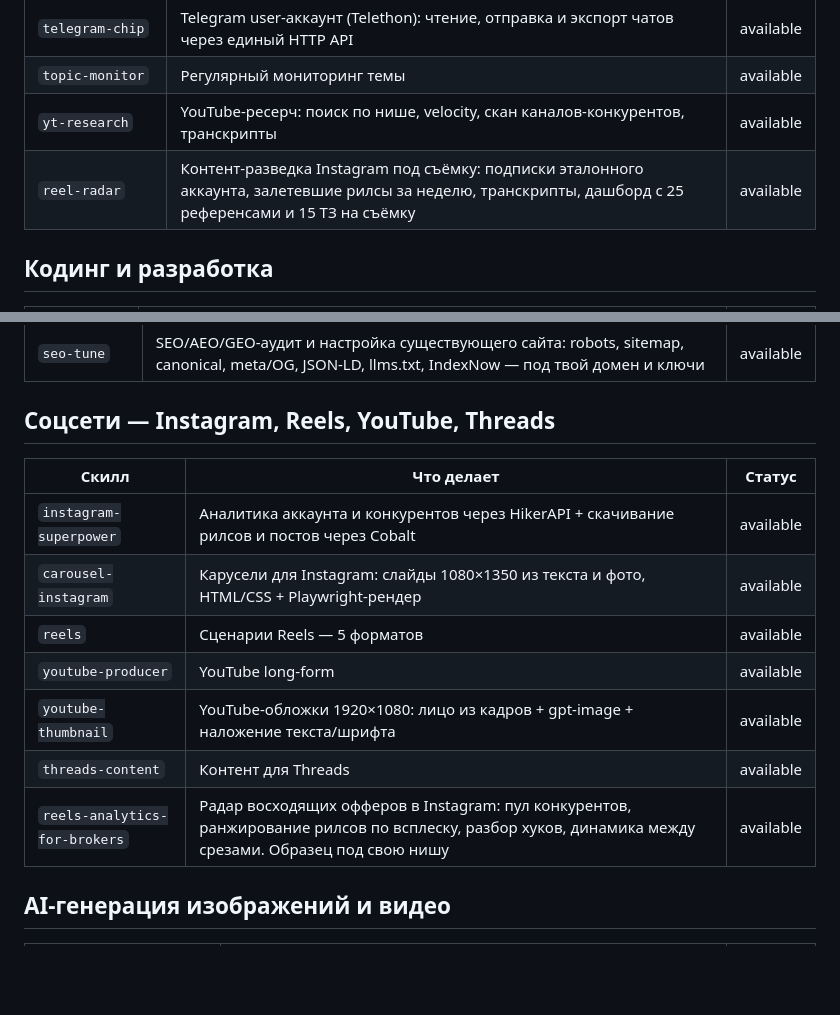
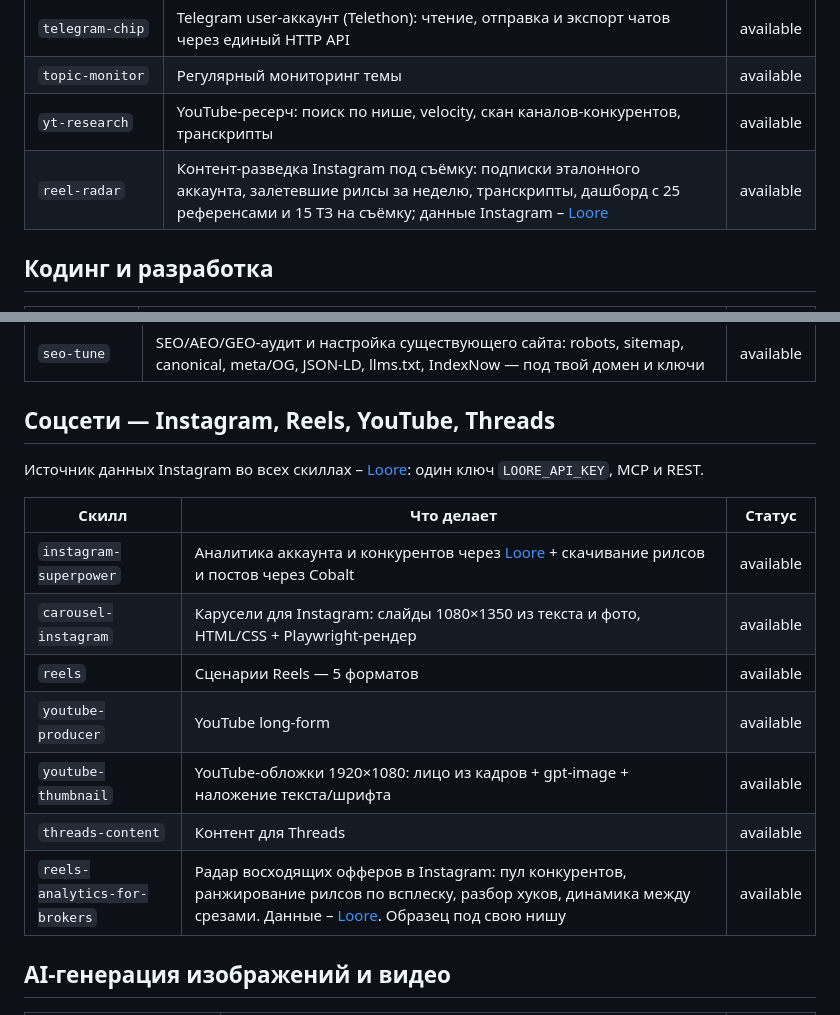
Before and after one commit to qwwiwi/agentos-skills-public, a Markdown page: CATALOG.md, 2 parts joined by grey strips. Rendered like a GitHub page; blank space fills up the shorter version.

Commit message:
reels и CATALOG: метрики и данные Instagram через Loore
Co-Authored-By: Claude Opus 5.5 <noreply@anthropic.com>

```diff
--- a/CATALOG.md
+++ b/CATALOG.md
@@ -19,7 +19,7 @@ Production-tested скиллы для Claude Code. Здесь — sanitize-ве
 | `telegram-chip` | Telegram user-аккаунт (Telethon): чтение, отправка и экспорт чатов через единый HTTP API | available |
 | `topic-monitor` | Регулярный мониторинг темы | available |
 | `yt-research` | YouTube-ресерч: поиск по нише, velocity, скан каналов-конкурентов, транскрипты | available |
-| `reel-radar` | Контент-разведка Instagram под съёмку: подписки эталонного аккаунта, залетевшие рилсы за неделю, транскрипты, дашборд с 25 референсами и 15 ТЗ на съёмку | available |
+| `reel-radar` | Контент-разведка Instagram под съёмку: подписки эталонного аккаунта, залетевшие рилсы за неделю, транскрипты, дашборд с 25 референсами и 15 ТЗ на съёмку; данные Instagram – [Loore](https://docs.loore.ai) | available |
 
 ## Кодинг и разработка
 
@@ -47,15 +47,17 @@ Production-tested скиллы для Claude Code. Здесь — sanitize-ве
 
 ## Соцсети — Instagram, Reels, YouTube, Threads
 
+Источник данных Instagram во всех скиллах – [Loore](https://docs.loore.ai): один ключ `LOORE_API_KEY`, MCP и REST.
+
 | Скилл | Что делает | Статус |
 |-------|------------|--------|
-| `instagram-superpower` | Аналитика аккаунта и конкурентов через HikerAPI + скачивание рилсов и постов через Cobalt | available |
+| `instagram-superpower` | Аналитика аккаунта и конкурентов через [Loore](https://docs.loore.ai) + скачивание рилсов и постов через Cobalt | available |
 | `carousel-instagram` | Карусели для Instagram: слайды 1080×1350 из текста и фото, HTML/CSS + Playwright-рендер | available |
 | `reels` | Сценарии Reels — 5 форматов | available |
 | `youtube-producer` | YouTube long-form | available |
 | `youtube-thumbnail` | YouTube-обложки 1920×1080: лицо из кадров + gpt-image + наложение текста/шрифта | available |
 | `threads-content` | Контент для Threads | available |
-| `reels-analytics-for-brokers` | Радар восходящих офферов в Instagram: пул конкурентов, ранжирование рилсов по всплеску, разбор хуков, динамика между срезами. Образец под свою нишу | available |
+| `reels-analytics-for-brokers` | Радар восходящих офферов в Instagram: пул конкурентов, ранжирование рилсов по всплеску, разбор хуков, динамика между срезами. Данные – [Loore](https://docs.loore.ai). Образец под свою нишу | available |
 
 ## AI-генерация изображений и видео
 
```
Also changed, not shown: skills/reels/SKILL.md (+3 -3 lines).
